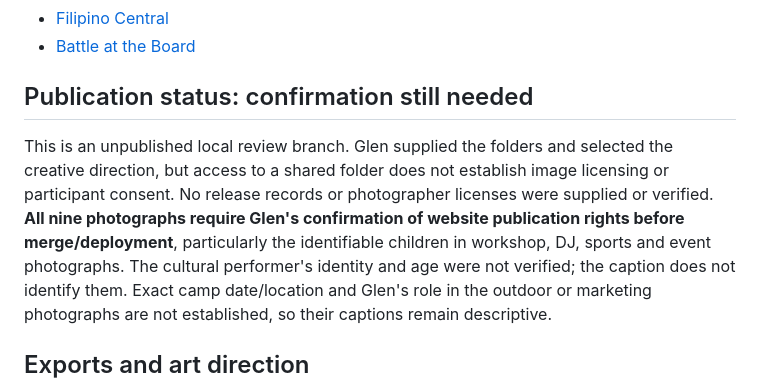
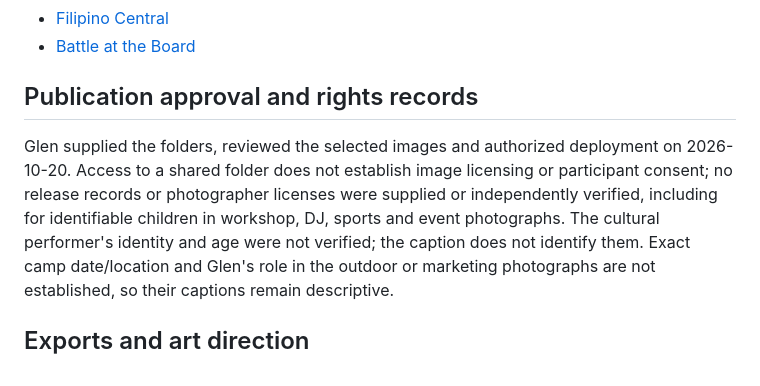
Before and after one commit to Geng-Geng8/glen-reyes-shsm, a Markdown page: assets/photos/README.md, the part around the change. Rendered like a GitHub page.

Commit message:
Record approval for visual storytelling deployment

```diff
--- a/assets/photos/README.md
+++ b/assets/photos/README.md
@@ -38,14 +38,13 @@ product imagery has been invented and existing placeholders remain unchanged.
 - [Filipino Central](https://photos.app.goo.gl/2E64CNzQbGycJXrr7)
 - [Battle at the Board](https://photos.app.goo.gl/TNoE3oCP5nciw2fq7)
 
-## Publication status: confirmation still needed
+## Publication approval and rights records
 
-This is an unpublished local review branch. Glen supplied the folders and selected
-the creative direction, but access to a shared folder does not establish image
-licensing or participant consent. No release records or photographer licenses
-were supplied or verified. **All nine photographs require Glen's confirmation of
-website publication rights before merge/deployment**, particularly the identifiable
-children in workshop, DJ, sports and event photographs. The cultural performer's
+Glen supplied the folders, reviewed the selected images and authorized deployment
+on 2026-10-20. Access to a shared folder does not establish image licensing or
+participant consent; no release records or photographer licenses were supplied
+or independently verified, including for identifiable children in workshop, DJ,
+sports and event photographs. The cultural performer's
 identity and age were not verified; the caption does not identify them. Exact camp
 date/location and Glen's role in the outdoor or marketing photographs are not
 established, so their captions remain descriptive.
```
Also changed, not shown: README.md (+1 -1 lines).
